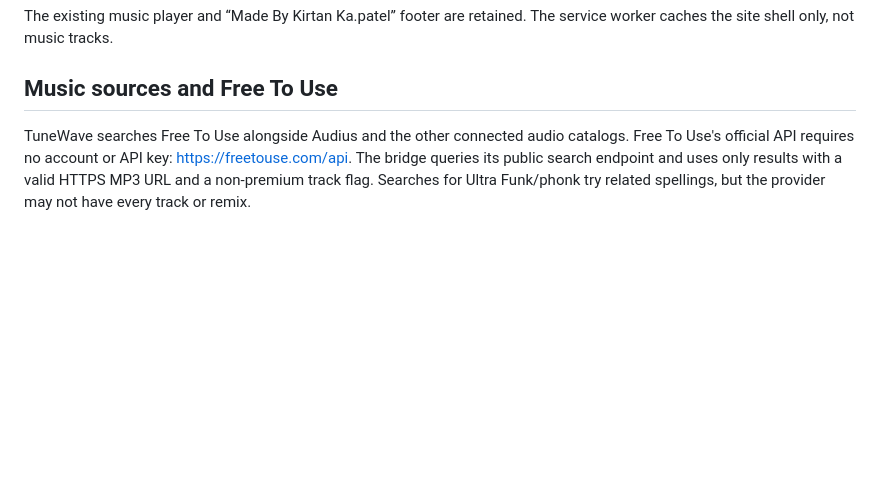
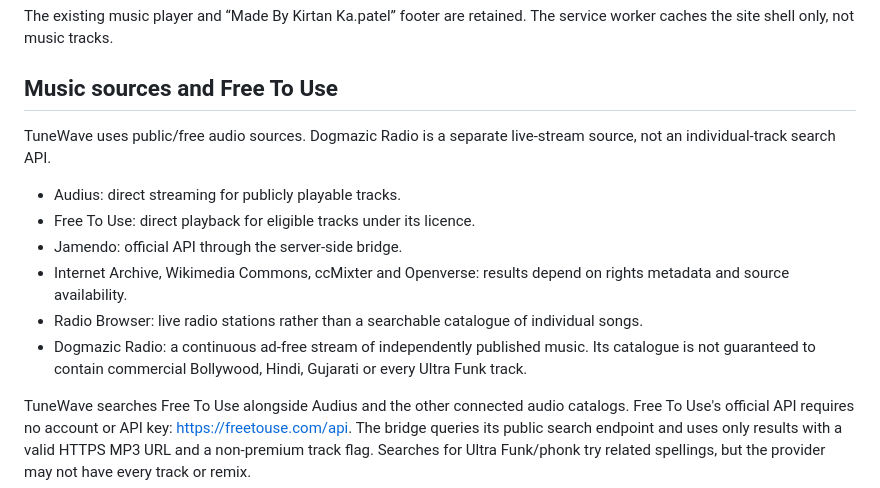
Before and after one commit to kapatelkirtan/tunewave-gtu-rwpd, a Markdown page: README.md, the part around the change. Drawn GitHub-style; blank space fills up the shorter version.

Commit message:
Document Dogmazic Radio as a free live-stream source

```diff
--- a/README.md
+++ b/README.md
@@ -27,6 +27,16 @@ The existing music player and “Made By Kirtan Ka.patel” footer are retained.
 
 ## Music sources and Free To Use
 
+TuneWave uses public/free audio sources. Dogmazic Radio is a separate live-stream source, not an individual-track search API.
+
+- Audius: direct streaming for publicly playable tracks.
+- Free To Use: direct playback for eligible tracks under its licence.
+- Jamendo: official API through the server-side bridge.
+- Internet Archive, Wikimedia Commons, ccMixter and Openverse: results depend on rights metadata and source availability.
+- Radio Browser: live radio stations rather than a searchable catalogue of individual songs.
+- Dogmazic Radio: a continuous ad-free stream of independently published music. Its catalogue is not guaranteed to contain commercial Bollywood, Hindi, Gujarati or every Ultra Funk track.
+
+
 TuneWave searches Free To Use alongside Audius and the other connected audio catalogs. Free To Use's official API requires no account or API key: https://freetouse.com/api. The bridge queries its public search endpoint and uses only results with a valid HTTPS MP3 URL and a non-premium track flag. Searches for Ultra Funk/phonk try related spellings, but the provider may not have every track or remix.
 
 Free listening is not a blanket permission to redistribute or monetize the music. Review the provider's current license and conditions before using tracks outside personal listening: https://freetouse.com/license. Free To Use documents that commercial use may require a paid license.
```
